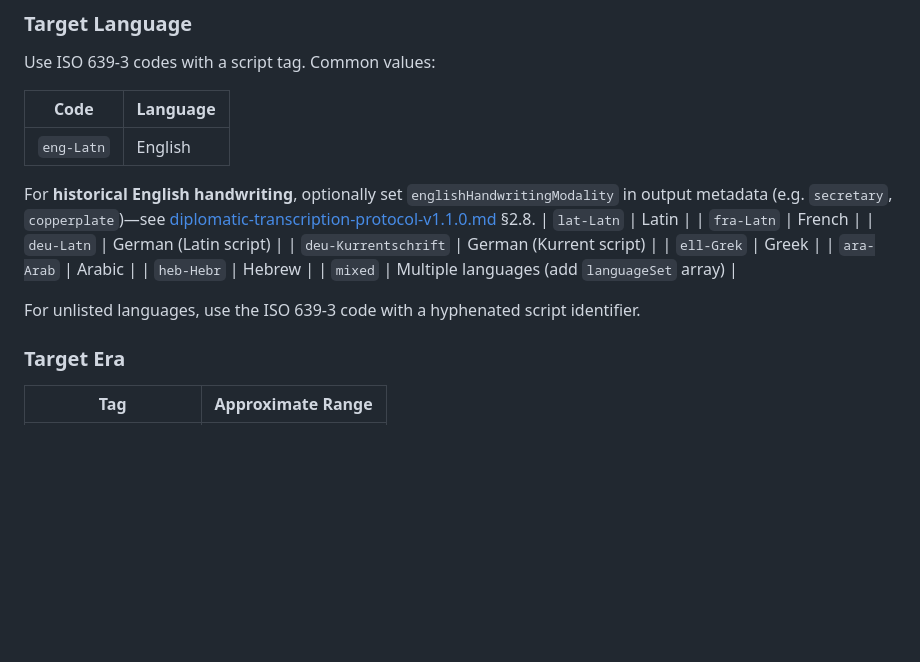
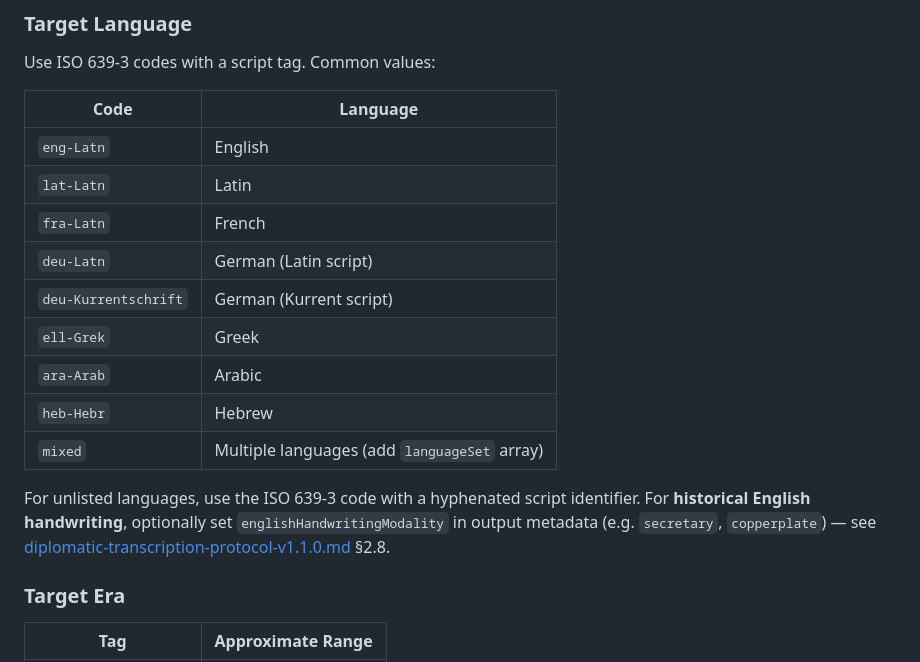
Before and after one commit to buzzcauldron/transcription-protocol, a Markdown page: README.md, the part around one of its changes. Rendered like a GitHub page; blank space fills up the shorter version.

```diff
--- a/README.md
+++ b/README.md
@@ -63,8 +100,6 @@ Use ISO 639-3 codes with a script tag. Common values:
 | Code | Language |
 |---|---|
 | `eng-Latn` | English |
-
-For **historical English handwriting**, optionally set `englishHandwritingModality` in output metadata (e.g. `secretary`, `copperplate`)—see [diplomatic-transcription-protocol-v1.1.0.md](diplomatic-transcription-protocol-v1.1.0.md) §2.8.
 | `lat-Latn` | Latin |
 | `fra-Latn` | French |
 | `deu-Latn` | German (Latin script) |
@@ -74,7 +109,7 @@ For **historical English handwriting**, optionally set `englishHandwritingModali
 | `heb-Hebr` | Hebrew |
 | `mixed` | Multiple languages (add `languageSet` array) |
 
-For unlisted languages, use the ISO 639-3 code with a hyphenated script identifier.
+For unlisted languages, use the ISO 639-3 code with a hyphenated script identifier. For **historical English handwriting**, optionally set `englishHandwritingModality` in output metadata (e.g. `secretary`, `copperplate`) — see [diplomatic-transcription-protocol-v1.1.0.md](diplomatic-transcription-protocol-v1.1.0.md) §2.8.
 
 ### Target Era
 
```
Also changed, not shown: other parts of README.md (+52 -37 lines).
